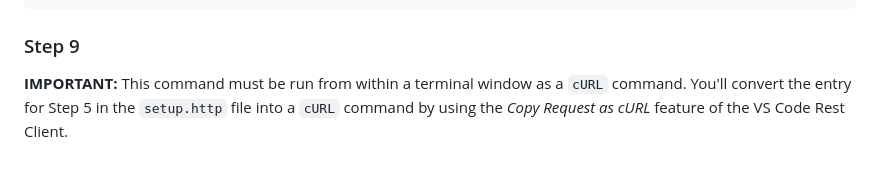
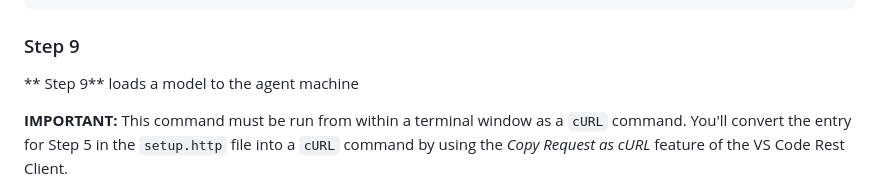
Before and after one commit to mimik-mimOE-ai/mimOE-ai-developer-guide, a Markdown page: 01-single-agent-architecture/agent-machine/readme.md, the part around the change. Rendered like a GitHub page; blank space fills up the shorter version.

```diff
--- a/01-single-agent-architecture/agent-machine/readme.md
+++ b/01-single-agent-architecture/agent-machine/readme.md
@@ -226,6 +226,8 @@ Authorization: Bearer {{edgeToken}}
 
 ### Step 9
 
+** Step 9** loads a model to the agent machine
+
 **IMPORTANT:** This command must be run from within a terminal window as a `cURL` command. You'll convert the entry for Step 5 in the `setup.http` file into a `cURL` command by using the *Copy Request as cURL* feature of the VS Code Rest Client.
 
 ![Copy Request as cURL](../images/copy-as-curl.png)
```
